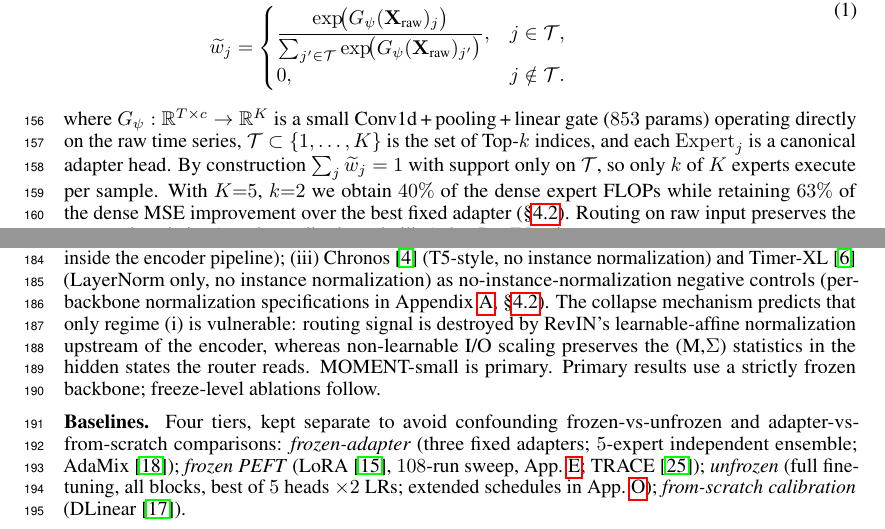
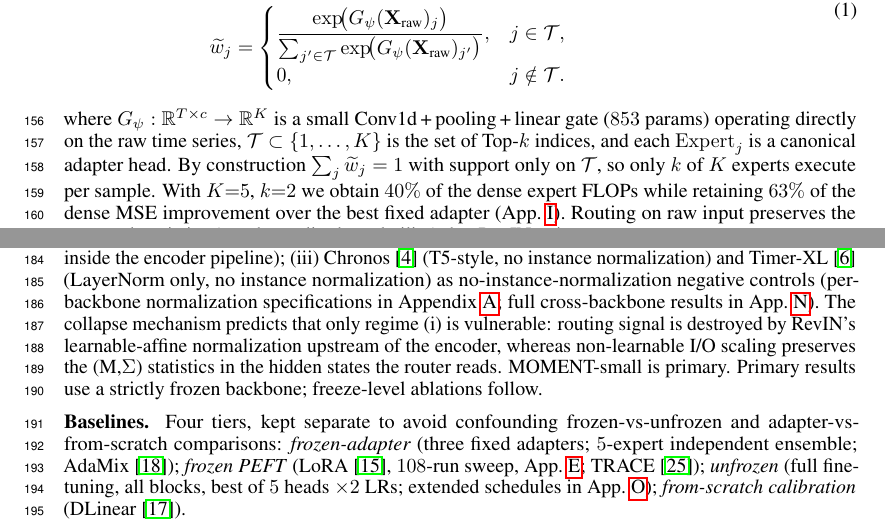
Before and after one commit to henryph24/neuralips26, a LaTeX paper (main.tex): two parts of pages 4 and 5 of 50, joined at a grey line, cut so that both start at the same text. Compiled offline with pdfLaTeX.

Commit message:
docs(appendix): wire up orphan labels and remove unused aliases
- Repoint \S\ref{sec:topk} -> App.~\ref{app:topk} so readers reach the
  full top-k ablation in App. I rather than the brief body summary.
- Repoint \S\ref{sec:cross_backbone} (in Backbones paragraph) ->
  App.~\ref{app:cross_backbone} so readers reach the full cross-backbone
  table in App. N; keep the body label for the line 68 intro reference.
- Drop dead/duplicate appendix labels: app:causal_controls (alias on
  App. F next to app:routing_ablations), app:expert_count, app:sr_ria.
- Drop the now-redundant \label{sec:topk} on the body subheading.

All 23 \ref{app:*} resolve; no orphan labels remain; 50 pages.

Entire-Checkpoint: d1b9800d478f

```diff
--- a/main.tex
+++ b/main.tex
@@ -395,7 +395,7 @@ When $E=f(M,\Sigma)$ and the stripped statistics are independent of the shape ($
 \end{aligned}
 \label{eq:rrmoa}
 \end{equation}
-where $G_\psi: \mathbb{R}^{T\times c} \to \mathbb{R}^K$ is a small Conv1d\,+\,pooling\,+\,linear gate ($853$ params) operating directly on the raw time series, $\mathcal{T} \subset \{1,\ldots,K\}$ is the set of Top-$k$ indices, and each $\mathrm{Expert}_j$ is a canonical adapter head. By construction $\sum_j \widetilde{w}_j = 1$ with support only on $\mathcal{T}$, so only $k$ of $K$ experts execute per sample. With $K{=}5$, $k{=}2$ we obtain $40\%$ of the dense expert FLOPs while retaining $63\%$ of the dense MSE improvement over the best fixed adapter (\S\ref{sec:topk}). Routing on raw input preserves the temporal statistics (trend, amplitude, volatility) that RevIN strips away.
+where $G_\psi: \mathbb{R}^{T\times c} \to \mathbb{R}^K$ is a small Conv1d\,+\,pooling\,+\,linear gate ($853$ params) operating directly on the raw time series, $\mathcal{T} \subset \{1,\ldots,K\}$ is the set of Top-$k$ indices, and each $\mathrm{Expert}_j$ is a canonical adapter head. By construction $\sum_j \widetilde{w}_j = 1$ with support only on $\mathcal{T}$, so only $k$ of $K$ experts execute per sample. With $K{=}5$, $k{=}2$ we obtain $40\%$ of the dense expert FLOPs while retaining $63\%$ of the dense MSE improvement over the best fixed adapter (App.~\ref{app:topk}). Routing on raw input preserves the temporal statistics (trend, amplitude, volatility) that RevIN strips away.
 
 \textbf{Cost, expert pool, deployment.} The router is a Conv1d gate of $853$ parameters ($0.4\%$ of one expert head, ${<}10^{-3}$ of the frozen backbone); with $k{=}2$ of $K{=}5$ active per window, RR-MoA adds two adapter forward passes plus the gate to one frozen TSFM forward. The expert pool itself comprises $K{=}5$ topologically distinct adapters (mean-pool, last-token, max-pool, attention-pool, Conv1d-pool), spanning pooling families with distinct expressivity regimes for transformer-based sequence models~\citep{ennadir2025pooling}; architectural diversity is critical, since five identical experts (same topology, different initialization) degrade MSE by $8$--$15\%$ (Appendix~\ref{app:diversity}; pseudocode in Algorithm~\ref{alg:rrmoa}, Appendix~\ref{app:setup}). Because the backbone is strictly frozen, a single TSFM held in GPU memory can be shared across many tenants while per-task adapter pools (${\sim}500$K params each) hot-swap from host RAM, an arrangement DLinear and per-dataset-from-scratch baselines cannot match (Appendix~\ref{app:benchmark}).
 
@@ -407,7 +407,7 @@ We now validate that this causal intervention recovers routing diversity, beats
 
 \textbf{Datasets and tasks.} Six LTSF benchmarks (ETTh1/h2/m1/m2~\citep{zhou2021informer}, Weather, Electricity~\citep{wu2021autoformer}) spanning hourly to 15-minute sampling and $7$--$321$ channels, with chronological splits and channel-wise normalization~\citep{nie2023patchtst}. We evaluate forecasting at $H{=}96$ primary (multi-horizon in Appendix~\ref{app:horizon}) and $20\%$-masked imputation.
 
-\textbf{Backbones.} Five backbones spanning three normalization regimes: (i)~learnable-affine RevIN-inside-encoder MOMENT-small/large~\citep{goswami2024moment} (internal RevIN~\citep{kim2021revin}); (ii)~Moirai~\citep{woo2024moirai} and Moirai-MoE, which use RMSNorm internally with only non-learnable per-instance I/O scaling (no learnable-affine RevIN inside the encoder pipeline); (iii)~Chronos~\citep{ansari2024chronos} (T5-style, no instance normalization) and Timer-XL~\citep{liu2025timerxl} (LayerNorm only, no instance normalization) as no-instance-normalization negative controls (per-backbone normalization specifications in Appendix~\ref{app:setup}, \S\ref{sec:cross_backbone}). The collapse mechanism predicts that only regime~(i) is vulnerable: routing signal is destroyed by RevIN's learnable-affine normalization upstream of the encoder, whereas non-learnable I/O scaling preserves the (M,$\Sigma$) statistics in the hidden states the router reads. MOMENT-small is primary. Primary results use a strictly frozen backbone; freeze-level ablations follow.
+\textbf{Backbones.} Five backbones spanning three normalization regimes: (i)~learnable-affine RevIN-inside-encoder MOMENT-small/large~\citep{goswami2024moment} (internal RevIN~\citep{kim2021revin}); (ii)~Moirai~\citep{woo2024moirai} and Moirai-MoE, which use RMSNorm internally with only non-learnable per-instance I/O scaling (no learnable-affine RevIN inside the encoder pipeline); (iii)~Chronos~\citep{ansari2024chronos} (T5-style, no instance normalization) and Timer-XL~\citep{liu2025timerxl} (LayerNorm only, no instance normalization) as no-instance-normalization negative controls (per-backbone normalization specifications in Appendix~\ref{app:setup}; full cross-backbone results in App.~\ref{app:cross_backbone}). The collapse mechanism predicts that only regime~(i) is vulnerable: routing signal is destroyed by RevIN's learnable-affine normalization upstream of the encoder, whereas non-learnable I/O scaling preserves the (M,$\Sigma$) statistics in the hidden states the router reads. MOMENT-small is primary. Primary results use a strictly frozen backbone; freeze-level ablations follow.
 
 \textbf{Baselines.} Four tiers, kept separate to avoid confounding frozen-vs-unfrozen and adapter-vs-from-scratch comparisons: \emph{frozen-adapter} (three fixed adapters; $5$-expert independent ensemble; AdaMix~\citep{wang2022adamix}); \emph{frozen PEFT} (LoRA~\citep{hu2022lora}, $108$-run sweep, App.~\ref{app:lora_sweep}; TRACE~\citep{li2025trace}); \emph{unfrozen} (full fine-tuning, all blocks, best of $5$ heads $\times 2$ LRs; extended schedules in App.~\ref{app:extended_ft}); \emph{from-scratch calibration} (DLinear~\citep{zeng2023dlinear}).
 
```
Also changed, not shown: main.tex (5 more changed lines).
